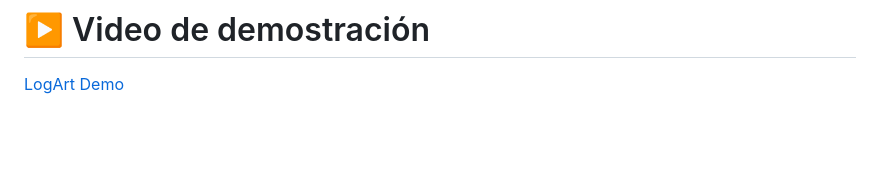
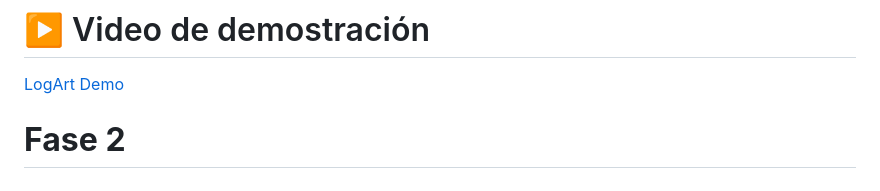
Before and after one commit to codeurjc-students/2024-logart, a Markdown page: README.md, the part around the change. Drawn GitHub-style; blank space fills up the shorter version.

```diff
--- a/README.md
+++ b/README.md
@@ -711,3 +711,5 @@ docker compose down
 # ▶️ Video de demostración
 
 [LogArt Demo ](https://youtu.be/jGPRqOFaC10)
+
+# **Fase 2**
```
